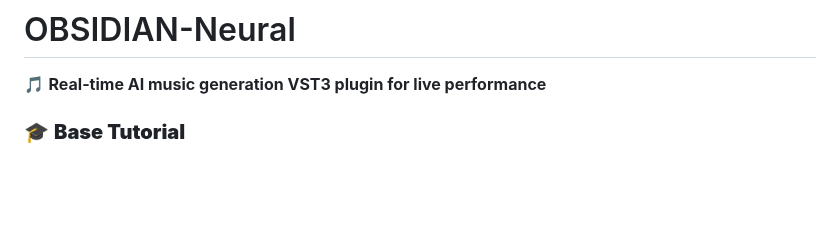
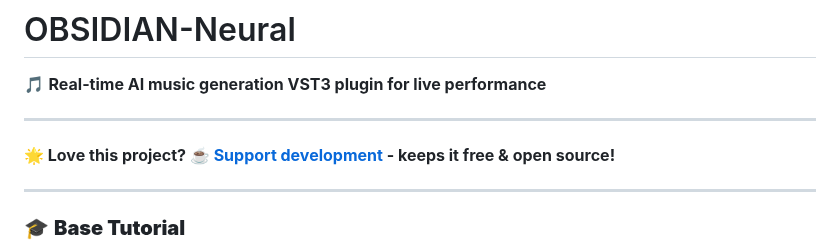
Before and after one commit to sp80808/ai-dj, a Markdown page: README.md, the part around the change. GitHub-like rendering; blank space fills up the shorter version.

Commit message:
updated readme [no ci]

```diff
--- a/README.md
+++ b/README.md
@@ -1,6 +1,12 @@
 # OBSIDIAN-Neural
 
 🎵 **Real-time AI music generation VST3 plugin for live performance**
+
+---
+
+**🌟 Love this project? [☕ Support development](https://paypal.me/ateliersauvage47) - keeps it free & open source!**
+
+---
 
 ### 🎓 **Base Tutorial**
 
```
